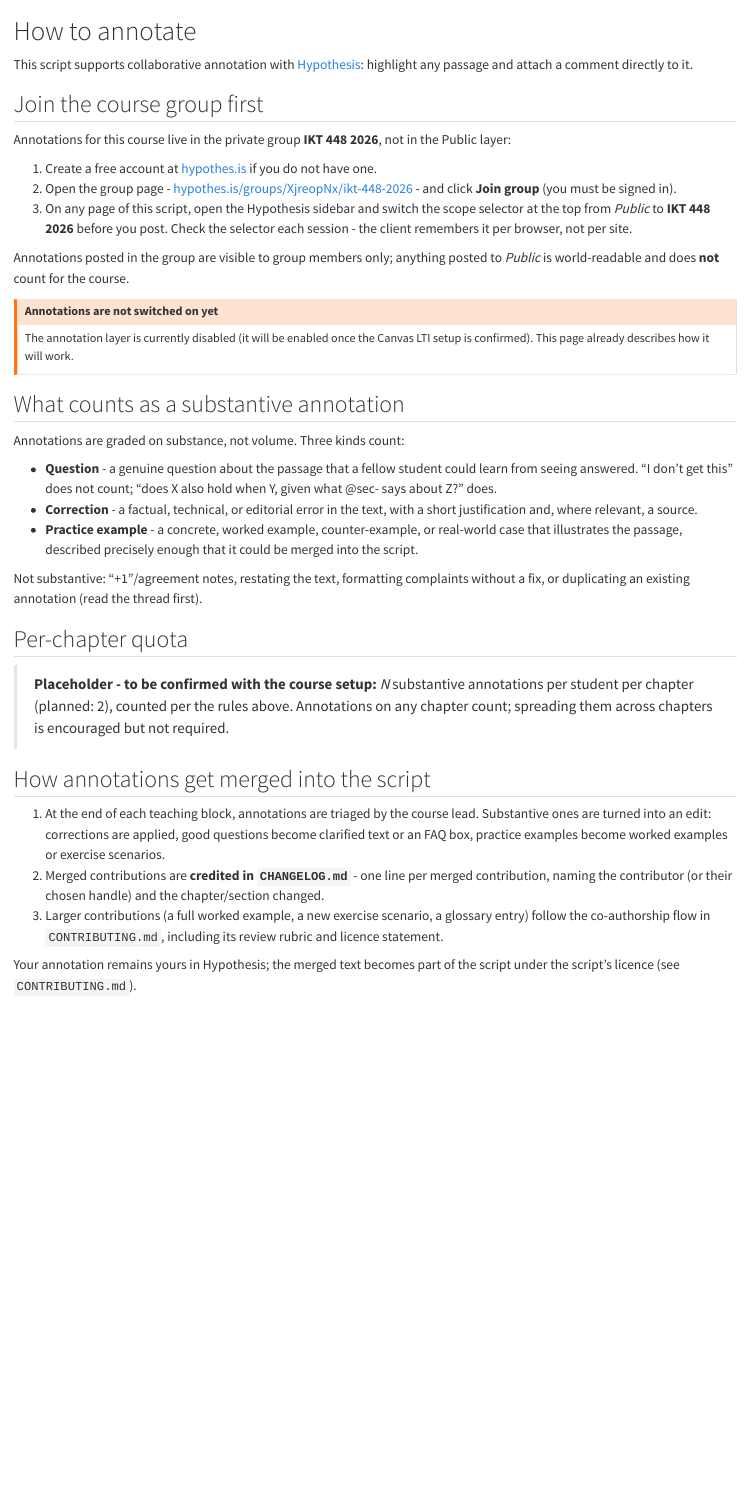
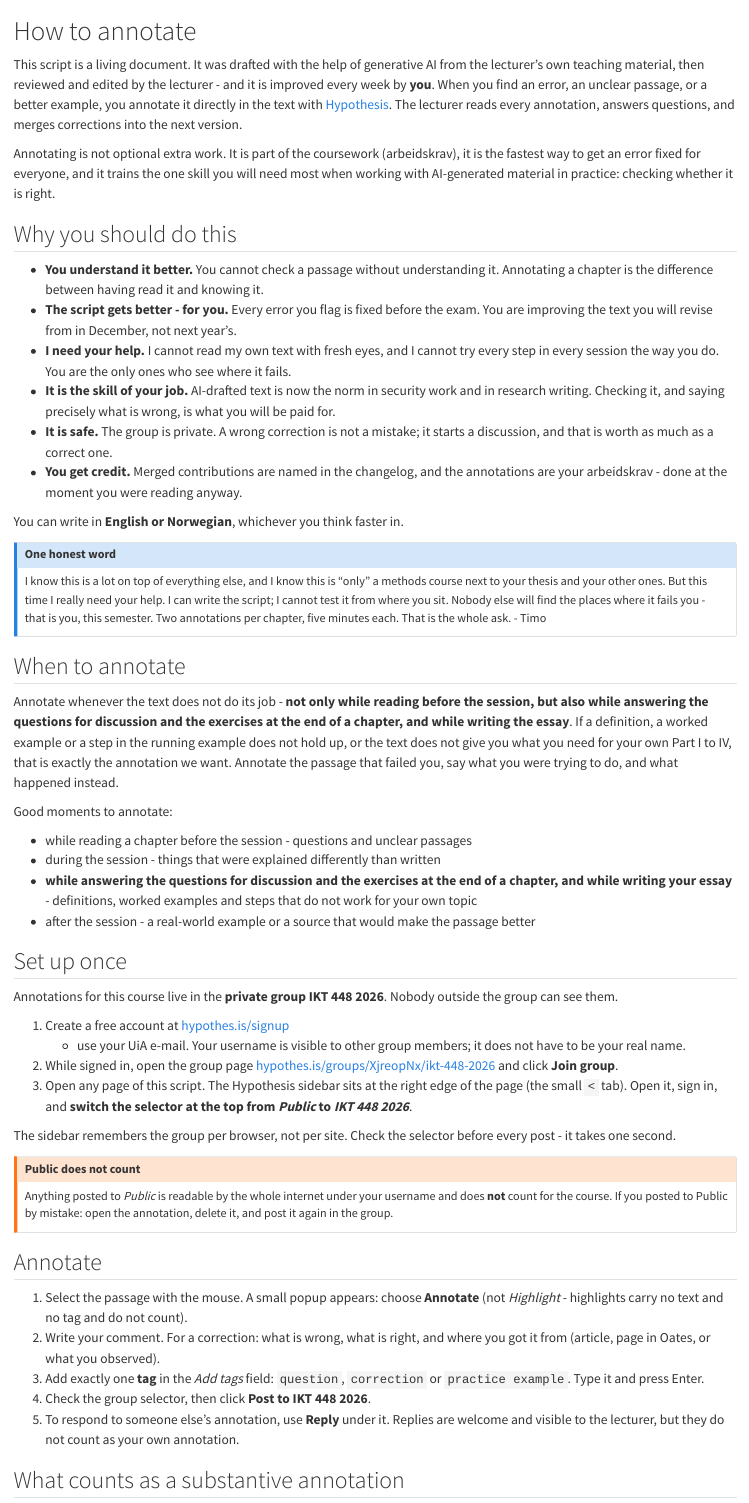
Before and after one commit to tamling/ikt448, a Quarto document (appendix/how-to-annotate.qmd): the page in a window 1100 px wide, from its top. Rendered offline with R 4.5, knitr and Pandoc in place of Quarto, with nearby package versions.

Commit message:
Annotation guide rewrite and coding tools, as in GRC1100/SKY2100
appendix: How to annotate becomes the living-document guide (why
annotate, arbeidskrav, when to annotate, set-up, tag kinds, examples
from this course). tools: annotation_trail.py gains 'sheet', 'kappa'
and 'join --coding'; README documents the workflow with the IKT448
group id.

Co-Authored-By: Claude Fable 5.1 <noreply@anthropic.com>
Claude-Session: https://claude.ai/code/session_01U67nRNtRkB25EHYj2scWyj

```diff
--- a/appendix/how-to-annotate.qmd
+++ b/appendix/how-to-annotate.qmd
@@ -1,44 +1,110 @@
 # How to annotate {#sec-how-to-annotate}
 
-This script supports collaborative annotation with
-[Hypothesis](https://web.hypothes.is/): highlight any passage and attach a
-comment directly to it.
+This script is a living document. It was drafted with the help of generative
+AI from the lecturer's own teaching material, then reviewed and edited by the
+lecturer - and it is improved every week by **you**. When you find an error,
+an unclear passage, or a better example, you annotate it directly in the text
+with [Hypothesis](https://web.hypothes.is/). The lecturer reads every
+annotation, answers questions, and merges corrections into the next version.
 
-## Join the course group first
+Annotating is not optional extra work. It is part of the coursework
+(arbeidskrav), it is the fastest way to get an error fixed for everyone, and
+it trains the one skill you will need most when working with AI-generated
+material in practice: checking whether it is right.
 
-Annotations for this course live in the private group **IKT 448 2026**,
-not in the Public layer:
+## Why you should do this
 
-1. Create a free account at [hypothes.is](https://hypothes.is/signup) if
-   you do not have one.
-2. Open the group page -
-   [hypothes.is/groups/XjreopNx/ikt-448-2026](https://hypothes.is/groups/XjreopNx/ikt-448-2026) -
-   and click **Join group** (you must be signed in).
-3. On any page of this script, open the Hypothesis sidebar and switch the
-   scope selector at the top from *Public* to **IKT 448 2026** before you
-   post. Check the selector each session - the client remembers it per
-   browser, not per site.
+- **You understand it better.** You cannot check a passage without
+  understanding it. Annotating a chapter is the difference between having
+  read it and knowing it.
+- **The script gets better - for you.** Every error you flag is fixed before
+  the exam. You are improving the text you will revise from in December, not
+  next year's.
+- **I need your help.** I cannot read my own text with fresh eyes, and I
+  cannot try every step in every session the way you do. You are the only
+  ones who see where it fails.
+- **It is the skill of your job.** AI-drafted text is now the norm in
+  security work and in research writing. Checking it, and saying precisely what is
+  wrong, is what you will be paid for.
+- **It is safe.** The group is private. A wrong correction is not a mistake;
+  it starts a discussion, and that is worth as much as a correct one.
+- **You get credit.** Merged contributions are named in the changelog, and
+  the annotations are your arbeidskrav - done at the moment you were reading
+  anyway.
 
-Annotations posted in the group are visible to group members only; anything
-posted to *Public* is world-readable and does **not** count for the course.
+You can write in **English or Norwegian**, whichever you think faster in.
 
-::: {.content-visible unless-meta="annotations"}
+::: {.callout-note}
+## One honest word
+
+I know this is a lot on top of everything else, and I know this is "only" a
+methods course next to your thesis and your other ones. But this time I really need your
+help. I can write the script; I cannot test it from where you sit. Nobody
+else will find the places where it fails you - that is you, this semester.
+Two annotations per chapter, five minutes each. That is the whole ask. - Timo
+:::
+
+## When to annotate
+
+Annotate whenever the text does not do its job - **not only while reading
+before the session, but also while answering the questions for discussion and the exercises at the end of a chapter, and while writing the essay**. If a definition, a worked example or a step in the running example does not hold up, or the text does not give you what you need for your own Part I to IV,
+that is exactly the annotation we want. Annotate the passage that failed you,
+say what you were trying to do, and what happened instead.
+
+Good moments to annotate:
+
+- while reading a chapter before the session - questions and unclear passages
+- during the session - things that were explained differently than written
+- **while answering the questions for discussion and the exercises at the end of a chapter, and while writing your essay** - definitions, worked examples and steps that do not work for your own topic
+- after the session - a real-world example or a source that would make the
+  passage better
+
+## Set up once
+
+Annotations for this course live in the **private group IKT 448 2026**. Nobody
+outside the group can see them.
+
+1. Create a free account at [hypothes.is/signup](https://hypothes.is/signup)
+   - use your UiA e-mail. Your username is visible to other group
+   members; it does not have to be your real name.
+2. While signed in, open the group page
+   [hypothes.is/groups/XjreopNx/ikt-448-2026](https://hypothes.is/groups/XjreopNx/ikt-448-2026)
+   and click **Join group**.
+3. Open any page of this script. The Hypothesis sidebar sits at the right
+   edge of the page (the small `<` tab). Open it, sign in, and **switch the
+   selector at the top from *Public* to *IKT 448 2026***.
+
+The sidebar remembers the group per browser, not per site. Check the
+selector before every post - it takes one second.
+
 ::: {.callout-warning}
-## Annotations are not switched on yet
+## Public does not count
 
-The annotation layer is currently disabled (it will be enabled once the
-Canvas LTI setup is confirmed). This page already describes how it will
-work.
+Anything posted to *Public* is readable by the whole internet under your
+username and does **not** count for the course. If you posted to Public by
+mistake: open the annotation, delete it, and post it again in the group.
 :::
-:::
+
+## Annotate
+
+1. Select the passage with the mouse. A small popup appears: choose
+   **Annotate** (not *Highlight* - highlights carry no text and no tag and do
+   not count).
+2. Write your comment. For a correction: what is wrong, what is right, and
+   where you got it from (article, page in Oates, or what you observed).
+3. Add exactly one **tag** in the *Add tags* field: `question`, `correction`
+   or `practice example`. Type it and press Enter.
+4. Check the group selector, then click **Post to IKT 448 2026**.
+5. To respond to someone else's annotation, use **Reply** under it. Replies
+   are welcome and visible to the lecturer, but they do not count as your own
+   annotation.
 
 ## What counts as a substantive annotation
 
-Annotations are graded on substance, not volume. Three kinds count:
+Annotations are counted on substance, not volume. Three kinds count:
 
 - **Question** - a genuine question about the passage that a fellow student
   could learn from seeing answered. "I don't get this" does not count;
-  "does X also hold when Y, given what @sec- says about Z?" does.
+  "does X also hold when Y, given what the previous section says about Z?"
+  does.
 - **Correction** - a factual, technical, or editorial error in the text,
-  with a short justification and, where relevant, a source.
-- **Practice example** - a concrete, worked example, counter-example, or
@@ -45,4 +114,3 @@
   real-world case that illustrates the passage, described precisely enough
   that it could be merged into the script.
 
-Not substantive: "+1"/agreement notes, restating the text, formatting
@@ -49,11 +127,8 @@
 complaints without a fix, or duplicating an existing annotation (read the
 thread first).
 
-## Per-chapter quota
+**Quota:** two substantive annotations per student per chapter. Annotations on
+any chapter count; spreading them across chapters is encouraged.
 
-> **Placeholder - to be confirmed with the course setup:** *N* substantive
-> annotations per student per chapter (planned: 2), counted per the rules
-> above. Annotations on any chapter count; spreading them across chapters
-> is encouraged but not required.
+## What happens to your annotations
 
-## How annotations get merged into the script
@@ -60,14 +147,3 @@
 
-1. At the end of each teaching block, annotations are triaged by the course
-   lead. Substantive ones are turned into an edit: corrections are applied,
-   good questions become clarified text or an FAQ box, practice examples
-   become worked examples or exercise scenarios.
-2. Merged contributions are **credited in `CHANGELOG.md`** - one line per
-   merged contribution, naming the contributor (or their chosen handle) and
-   the chapter/section changed.
-3. Larger contributions (a full worked example, a new exercise scenario, a
-   glossary entry) follow the co-authorship flow in `CONTRIBUTING.md`,
-   including its review rubric and licence statement.
+## If something does not work
 
-Your annotation remains yours in Hypothesis; the merged text becomes part of
-the script under the script's licence (see `CONTRIBUTING.md`).
```
Also changed, not shown: tools/annotation_trail.py (+106 -3 lines), tools/README.md, appendix/how-to-annotate.qmd (32 more changed lines).
